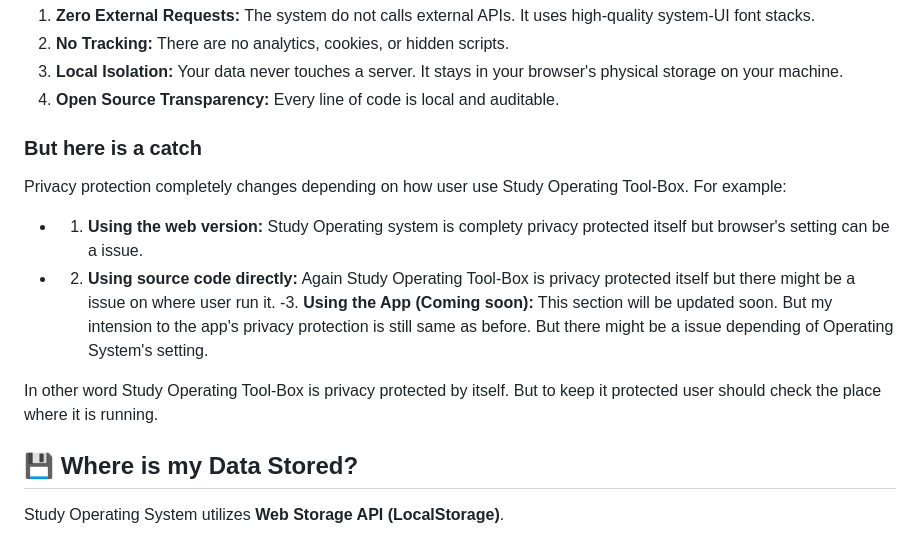
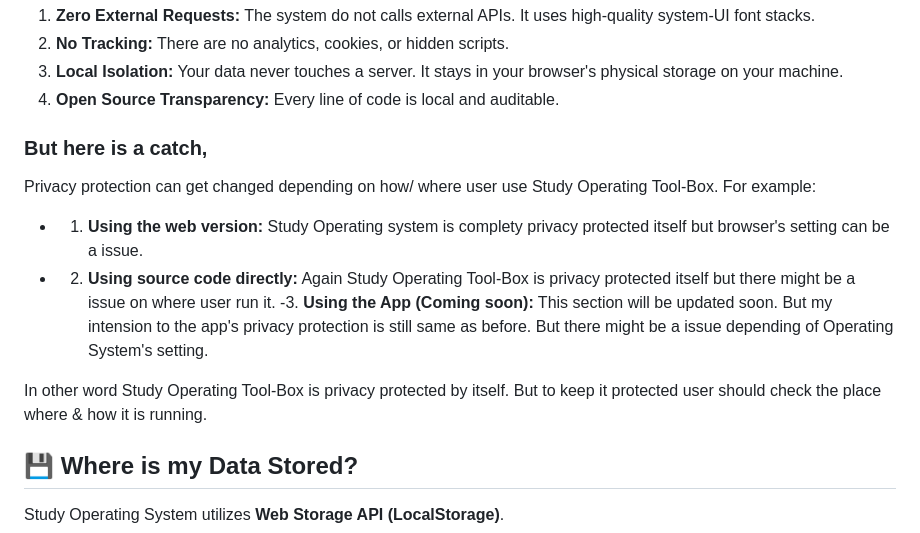
Before and after one commit to MDSUWasi/Study-Operating-Tool-Box, a Markdown page: README.md, the part around one of its changes. GitHub-like rendering.

```diff
--- a/README.md
+++ b/README.md
@@ -23,13 +23,13 @@ Unlike "Cloud-First" applications, Study Operating Tool-Box is designed to be a
 3.  **Local Isolation:** Your data never touches a server. It stays in your browser's physical storage on your machine.
 4.  **Open Source Transparency:** Every line of code is local and auditable.
 
-### But here is a catch
-Privacy protection completely changes depending on how user use Study Operating Tool-Box. For example:
+### But here is a catch,
+Privacy protection can get changed depending on how/ where user use Study Operating Tool-Box. For example:
 - 1. **Using the web version:** Study Operating system is complety privacy protected itself but browser's setting can be a issue.
 - 2. **Using source code directly:** Again Study Operating Tool-Box is privacy protected itself but there might be a issue on where user run it.
 -3. **Using the App (Coming soon):** This section will be updated soon. But my intension to the app's privacy protection is still same as before. But there might be a issue depending of Operating System's setting.
 
-In other word Study Operating Tool-Box is privacy protected by itself. But to keep it protected user should check the place where it is running.
+In other word Study Operating Tool-Box is privacy protected by itself. But to keep it protected user should check the place where & how it is running.
 
 ## 💾 Where is my Data Stored?
 
```
Also changed, not shown: other parts of README.md (+3 -1 lines).
